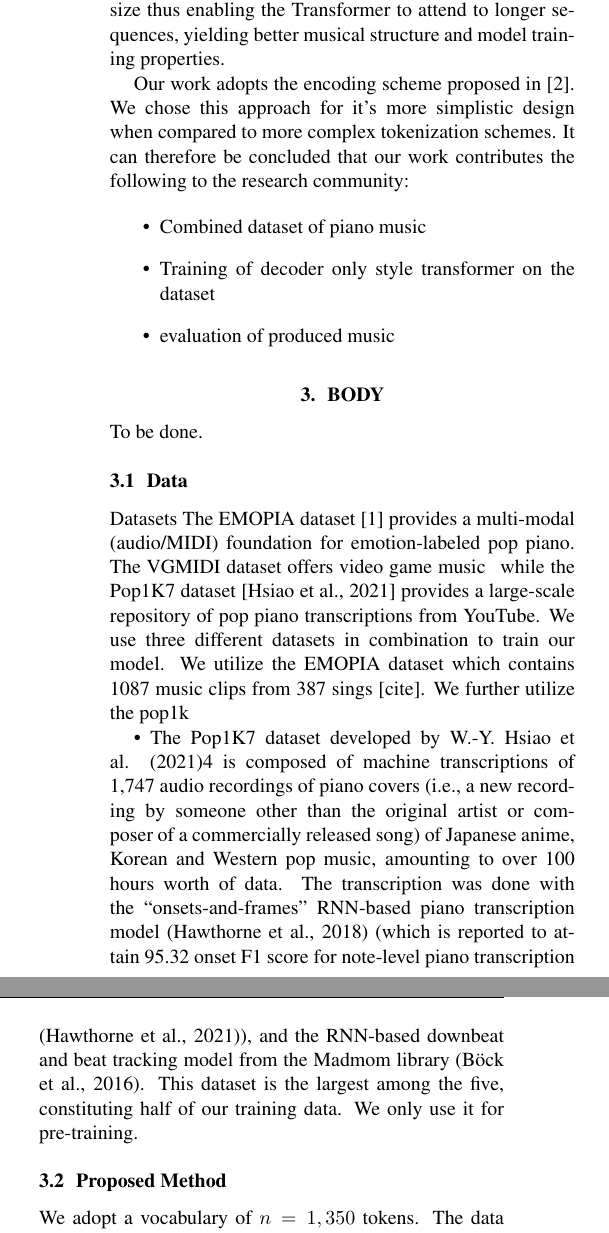
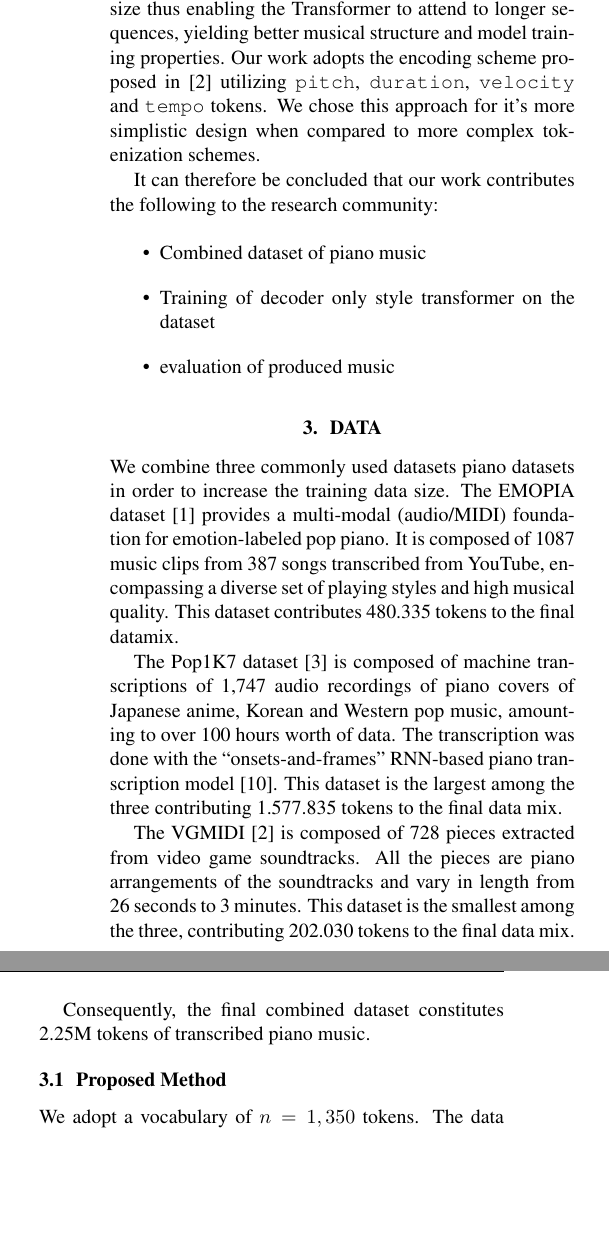
Before and after one commit to llmvetter/ece471_MusicInformationRetrieval, a LaTeX paper (project4/writeup/ISMIR2025_paper.tex): two parts of the columns of page 2 of 3, joined at a grey line, cut so that both start at the same text, the shorter picture padded with empty space. Compiled offline with pdfLaTeX.

Commit message:
Adds data section

```diff
--- a/project4/writeup/ISMIR2025_paper.tex
+++ b/project4/writeup/ISMIR2025_paper.tex
@@ -102,10 +102,11 @@ further optimizes sequence length and computational efficiency \cite{compoundwor
 related tokens (e.g., pitch, duration, and velocity) are grouped into a single "super token" or
 compound word at each time step which reduces the total vocabulary size thus enabling the Transformer to
 attend to longer sequences, yielding better musical structure and model training properties.
+Our work adopts the encoding scheme proposed in \cite{vgmidi} utilizing \texttt{pitch},
+\texttt{duration}, \texttt{velocity} and \texttt{tempo} tokens. We chose this approach for
+it's more simplistic design when compared to more complex tokenization schemes.
 
-Our work adopts the encoding scheme proposed in \cite{vgmidi}. We chose this approach for it's more
-simplistic design when compared to more complex tokenization schemes. It can therefore be concluded that
-our work contributes the following to the research community:
+It can therefore be concluded that  our work contributes the following to the research community:
 
 \begin{itemize}
   \item Combined dataset of piano music
@@ -113,26 +114,25 @@ our work contributes the following to the research community:
   \item evaluation of produced music
 \end{itemize}
 
-\section{Body}
-To be done.
+\section{Data}\label{subsec:data}
+We combine three commonly used datasets piano datasets in order to increase the training data size.
+The EMOPIA dataset \cite{emopia} provides a multi-modal (audio/MIDI) foundation for emotion-labeled pop piano.
+It is composed of 1087 music clips from 387 songs transcribed from YouTube, encompassing a
+diverse set of playing styles and high musical quality. This dataset contributes 480.335 tokens
+to the final datamix.
 
-\subsection{Data}\label{subsec:data}
-Datasets
-The EMOPIA dataset \cite{emopia} provides a multi-modal (audio/MIDI) foundation for emotion-labeled pop piano.
-The VGMIDI dataset offers video game music \, while the Pop1K7 dataset [Hsiao et al., 2021] provides a large-scale repository of pop piano transcriptions from YouTube.
-We use three different datasets in combination to train our model. We utilize the EMOPIA dataset which contains
-1087 music clips from 387 sings [cite]. We further utilize the pop1k
+The Pop1K7 dataset \cite{compoundword} is composed of machine transcriptions of 1,747 audio recordings of
+piano covers of Japanese anime, Korean and Western pop music, amounting to over 100 hours worth of data. The
+transcription was done with the “onsets-and-frames” RNN-based piano transcription model
+\cite{Hawthorne2017}. This dataset is the largest among the three contributing 1.577.835
+tokens to the final data mix.
 
-• The Pop1K7 dataset developed by W.-Y. Hsiao et al. (2021)4
-is composed of machine
-transcriptions of 1,747 audio recordings of piano covers (i.e., a new recording by someone
-other than the original artist or composer of a commercially released song) of Japanese
-anime, Korean and Western pop music, amounting to over 100 hours worth of data. The
-transcription was done with the “onsets-and-frames” RNN-based piano transcription model
-(Hawthorne et al., 2018) (which is reported to attain 95.32 onset F1 score for note-level piano
-transcription (Hawthorne et al., 2021)), and the RNN-based downbeat and beat tracking
-model from the Madmom library (Böck et al., 2016). This dataset is the largest among the
-five, constituting half of our training data. We only use it for pre-training.
+The VGMIDI \cite{vgmidi} is composed of 728 pieces extracted from video game soundtracks.
+All the pieces are piano arrangements of the soundtracks and vary in length from 26 seconds
+to 3 minutes. This dataset is the smallest among the three, contributing 202.030 tokens to
+the final data mix.
+
+Consequently, the final combined dataset constitutes 2.25M tokens of transcribed piano music.
 
 \subsection{Proposed Method}\label{subsec:data_prep}
 We adopt a vocabulary of $n=1,350$ tokens. The data preprocessing pipeline treats music modeling as a
```
Also changed, not shown: project4/writeup/ISMIR2025_paper.tex (5 more changed lines).
